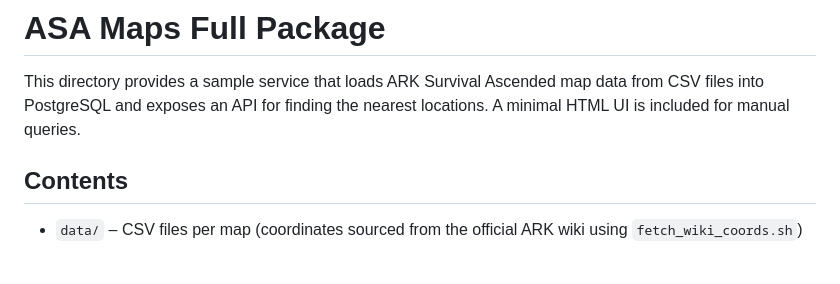
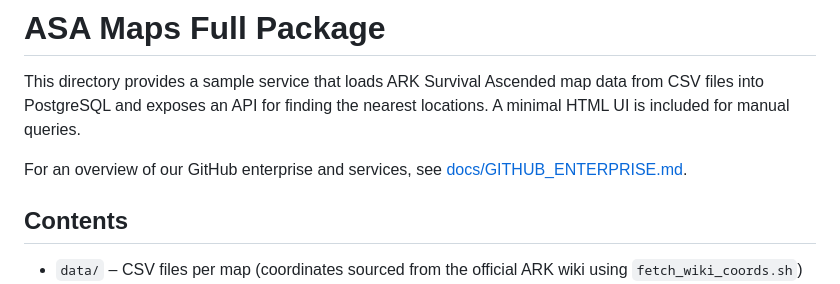
Before and after one commit to Idyll-Intelligent-Systems/asa-service, a Markdown page: README.md, the part around the change. Rendered like a GitHub page; blank space fills up the shorter version.

Commit message:
Add enterprise overview

```diff
--- a/README.md
+++ b/README.md
@@ -1,6 +1,8 @@
 # ASA Maps Full Package
 
 This directory provides a sample service that loads ARK Survival Ascended map data from CSV files into PostgreSQL and exposes an API for finding the nearest locations. A minimal HTML UI is included for manual queries.
+
+For an overview of our GitHub enterprise and services, see [docs/GITHUB_ENTERPRISE.md](docs/GITHUB_ENTERPRISE.md).
 
 ## Contents
 
```
Also changed, not shown: docs/GITHUB_ENTERPRISE.md (added, +28 -0 lines).
